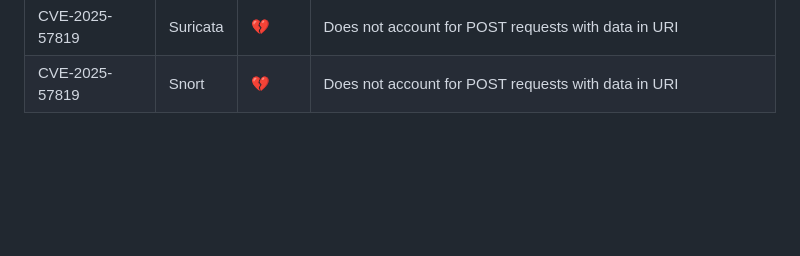
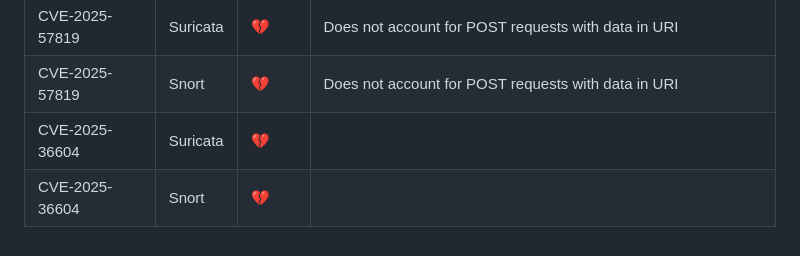
Before and after one commit to vulncheck-oss/initial-access-community, a Markdown page: docs/signature_intelligence.md, the part around the change. Rendered like a GitHub page; blank space fills up the shorter version.

Commit message:
CVE-2025-36604: Dell UnityVSA Unauthenticated RCE (#2785)
GitOrigin-RevId: c2c4882659d6ce1d318ee5df49bd989352927f9c

```diff
--- a/docs/signature_intelligence.md
+++ b/docs/signature_intelligence.md
@@ -117,3 +117,5 @@ Status emojis:
 |CVE-2025-29891|Suricata|💔|Assumes payload is in URI|
 |CVE-2025-57819|Suricata|💔|Does not account for POST requests with data in URI|
 |CVE-2025-57819|Snort|💔|Does not account for POST requests with data in URI|
+|CVE-2025-36604|Suricata|💔||
+|CVE-2025-36604|Snort|💔||
```
